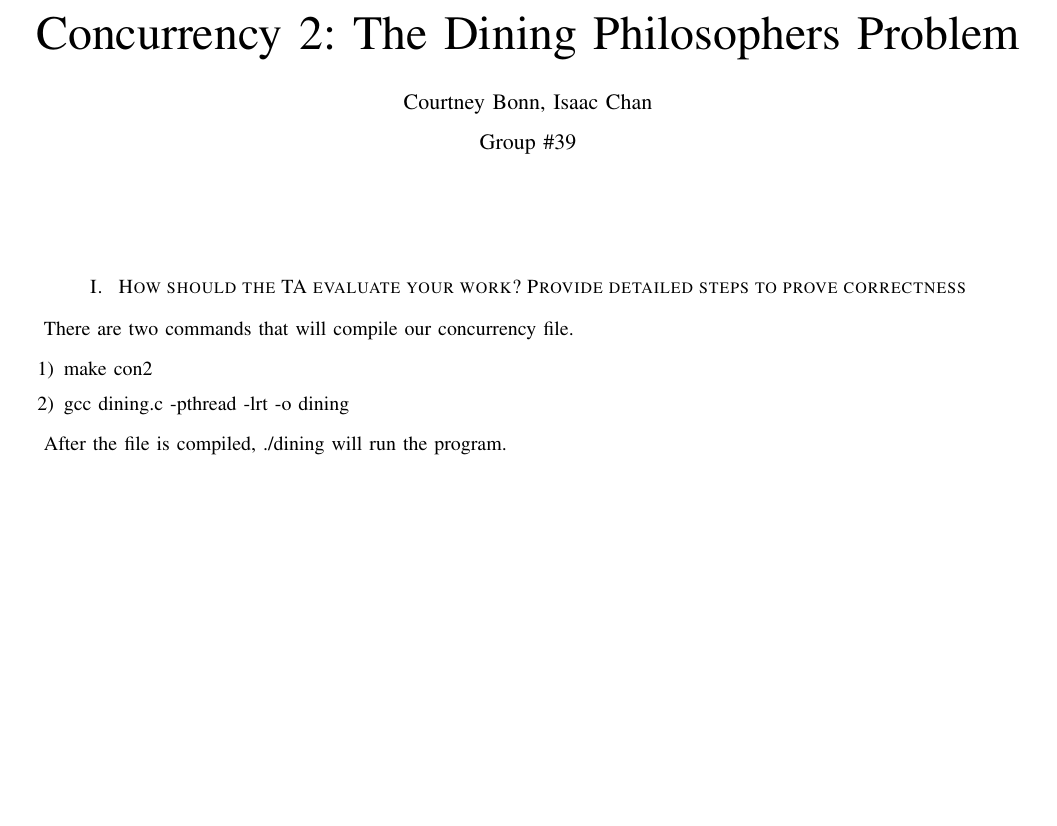
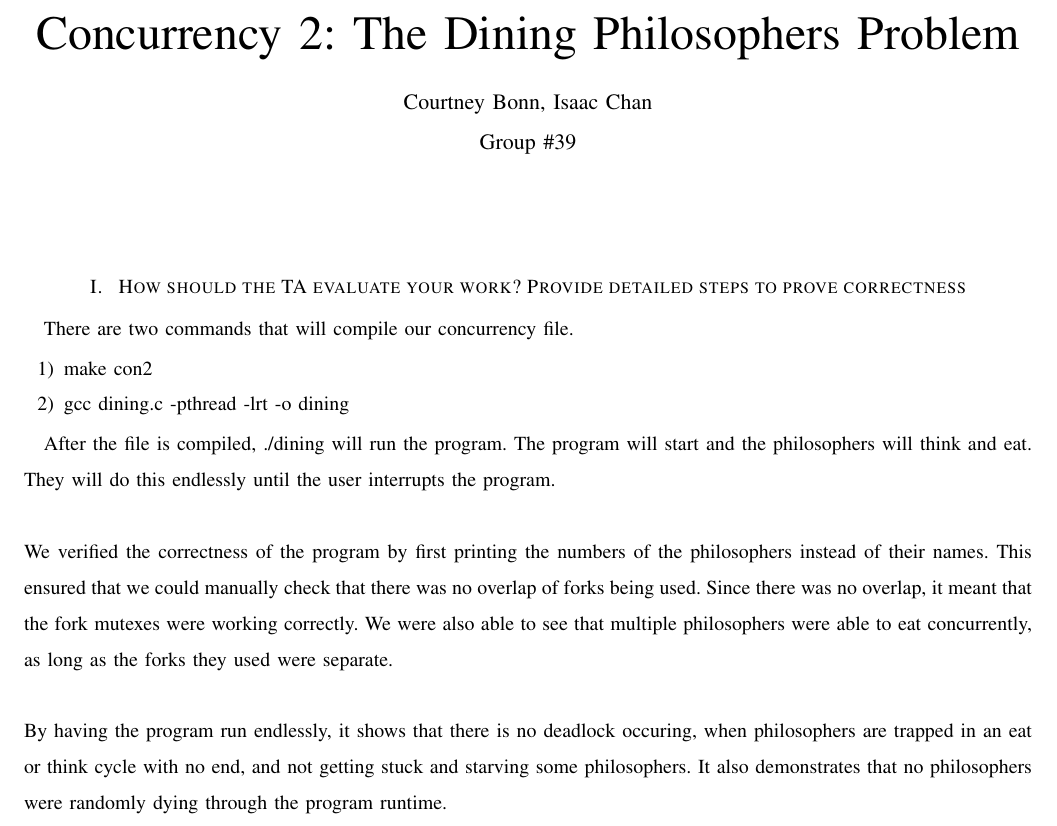
Before and after one commit to courtbonn/CS-444, a LaTeX paper (concurrency2/writeup.tex): part of the page, cut so that both start at the same text, the shorter picture padded with empty space. Compiled offline with pdfLaTeX; a missing font is replaced by an installed copy or a similar font; a LaTeX package or settings file that is missing is left out.

Commit message:
add writeup

```diff
--- a/concurrency2/writeup.tex
+++ b/concurrency2/writeup.tex
@@ -47,6 +47,14 @@ There are two commands that will compile our concurrency file.
 	\item gcc dining.c -pthread -lrt -o dining
 \end{enumerate}
 
-After the file is compiled, ./dining will run the program.
+After the file is compiled, ./dining will run the program. The program will start and the philosophers will think and eat.
+They will do this endlessly until the user interrupts the program. \\
+
+\noindent We verified the correctness of the program by first printing the numbers of the philosophers instead of their names. This ensured that
+we could manually check that there was no overlap of forks being used. Since there was no overlap, it meant that the fork mutexes were
+working correctly. We were also able to see that multiple philosophers were able to eat concurrently, as long as the forks they used were separate.\\
+
+\noindent By having the program run endlessly, it shows that there is no deadlock occuring, when philosophers are trapped in an eat or think cycle with
+no end, and not getting stuck and starving some philosophers. It also demonstrates that no philosophers were randomly dying through the program runtime. \\
 
 \end{document}
```
Also changed, not shown: concurrency2/writeup.pdf (added).
